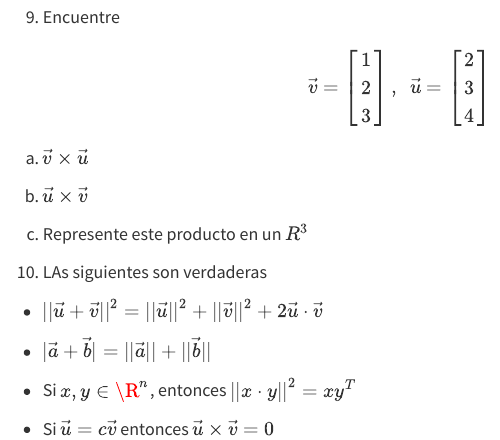
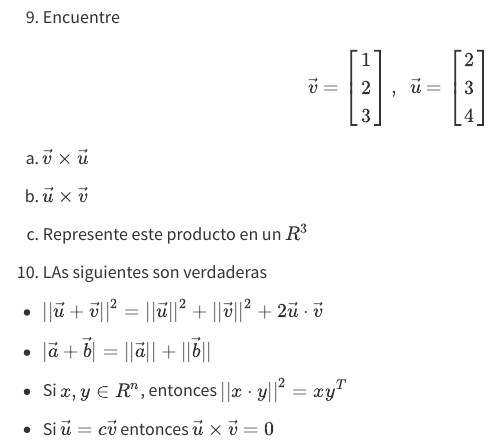
Before and after one commit to abelalv/lineal_2025, a Quarto document (taller8.qmd): the page in a window 1100 px wide, from 1420 px down. Rendered offline with R 4.5, knitr and Pandoc in place of Quarto, with nearby package versions; menus at the side of the page are left out.

Commit message:
cambios taller 8

```diff
--- a/taller8.qmd
+++ b/taller8.qmd
@@ -129,6 +129,6 @@ c. Represente este producto en un $R^3$
 
 - $|\vec{a}+\vec{b}|=||\vec{a}||+||\vec{b}||$
 
-- Si $x,y\in\R^n$, entonces $||x\cdot y||^2=xy^T$
+- Si $x,y\in R^n$, entonces $||x\cdot y||^2=xy^T$
 
 - Si $\vec{u}=c\vec{v}$ entonces $\vec{u}\times\vec{v}=0$
```
Also changed, not shown: docs/search.json, 12 other files.
